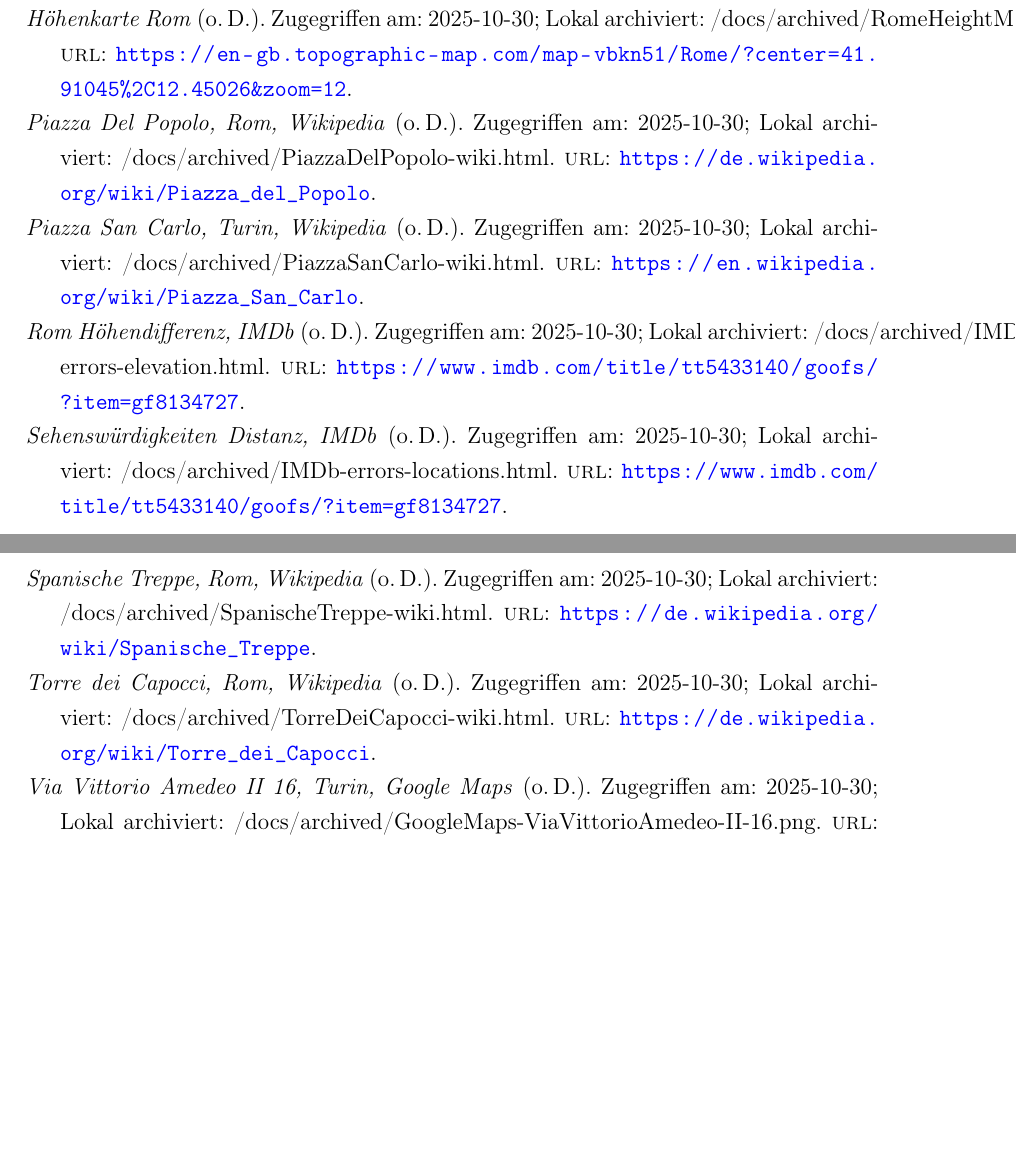
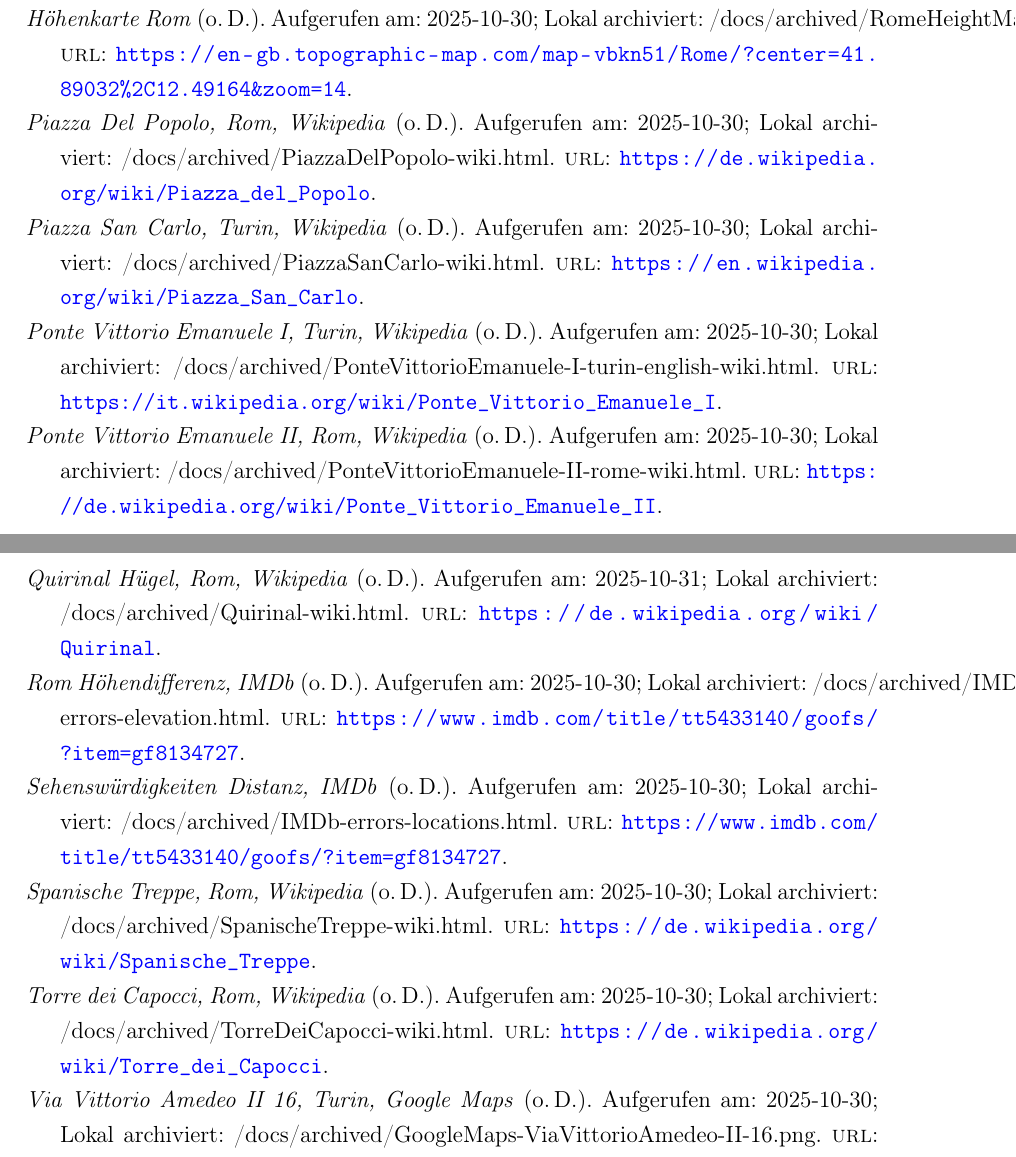
Before and after one commit to grn-x/sc-analysis, a LaTeX document (writeup/latex/main.tex, which reads writeup/latex/literature.bib): two parts of pages 7 and 8 of 8 before the commit and two parts of pages 8 and 9 of 9 after it, joined at a grey line, cut so that both start at the same text, the shorter picture padded with empty space. Compiled offline with pdfLaTeX.

Commit message:
writeup finish intro .2

```diff
--- a/writeup/latex/literature.bib
+++ b/writeup/latex/literature.bib
@@ -36,66 +36,84 @@
 @misc{HernanReyesFFfandom,
 	title     = {Hernan Reyes, Fast and Furious Fandom},
 	url       = {https://fastandfurious.fandom.com/wiki/Hernan_Reyes},
-	note = {Zugegriffen am: 2025-10-30; Lokal archiviert: {/docs/archived/Hernan-Reyes-FFfandom.html}}
+	note = {Aufgerufen am: 2025-10-30; Lokal archiviert: {/docs/archived/Hernan-Reyes-FFfandom.html}}
 
 }
 @misc{fastXwiki,
 	title     = {Fast X, Wikipedia},
 	url       = {https://en.wikipedia.org/wiki/Fast_X},
-	note 	  = {Zugegriffen am: 2025-10-30; Lokal archiviert: {/docs/archived/FastX-wiki.html}}
+	note 	  = {Aufgerufen am: 2025-10-30; Lokal archiviert: {/docs/archived/FastX-wiki.html}}
 
 }
 @misc{topoHeightRome,
 	title     = {Höhenkarte Rom},
-	url       = {https://en-gb.topographic-map.com/map-vbkn51/Rome/?center=41.91045%2C12.45026&zoom=12},
-	note 	  = {Zugegriffen am: 2025-10-30; Lokal archiviert: {/docs/archived/RomeHeightMap.html}}
+	url       = {https://en-gb.topographic-map.com/map-vbkn51/Rome/?center=41.89032%2C12.49164&zoom=14},
+	note 	  = {Aufgerufen am: 2025-10-30; Lokal archiviert: {/docs/archived/RomeHeightMap.html}}
 
 }
 @misc{imdbHeight,
 	title     = {Rom Höhendifferenz, IMDb},
 	url       = {https://www.imdb.com/title/tt5433140/goofs/?item=gf8134727},
-	note 	  = {Zugegriffen am: 2025-10-30; Lokal archiviert: {/docs/archived/IMDb-errors-elevation.html}}
+	note 	  = {Aufgerufen am: 2025-10-30; Lokal archiviert: {/docs/archived/IMDb-errors-elevation.html}}
 
 }
 @misc{imdbDistance,
 	title     = {Sehenswürdigkeiten Distanz, IMDb},
 	url       = {https://www.imdb.com/title/tt5433140/goofs/?item=gf8134727},
-	note 	  = {Zugegriffen am: 2025-10-30; Lokal archiviert: {/docs/archived/IMDb-errors-locations.html}}
+	note 	  = {Aufgerufen am: 2025-10-30; Lokal archiviert: {/docs/archived/IMDb-errors-locations.html}}
 
 }
 @misc{SpanishStepsWiki,
 	title     = {Spanische Treppe, Rom, Wikipedia},
 	url       = {https://de.wikipedia.org/wiki/Spanische_Treppe},
-	note 	  = {Zugegriffen am: 2025-10-30; Lokal archiviert: {/docs/archived/SpanischeTreppe-wiki.html}}
+	note 	  = {Aufgerufen am: 2025-10-30; Lokal archiviert: {/docs/archived/SpanischeTreppe-wiki.html}}
 
 }
 @misc{TorreDeiCapocciWiki,
 	title     = {Torre dei Capocci, Rom, Wikipedia},
 	url       = {https://de.wikipedia.org/wiki/Torre_dei_Capocci},
-	note 	  = {Zugegriffen am: 2025-10-30; Lokal archiviert: {/docs/archived/TorreDeiCapocci-wiki.html}}
+	note 	  = {Aufgerufen am: 2025-10-30; Lokal archiviert: {/docs/archived/TorreDeiCapocci-wiki.html}}
 
 }
 @misc{FilmLocationsTurin,
 	title     = {Drehorte Turin},
 	url       = {https://www.fctp.it/highlight_detail.php?id=60},
-	note 	  = {Zugegriffen am: 2025-10-30; Lokal archiviert: {/docs/archived/Locations-Turin.html}}
+	note 	  = {Aufgerufen am: 2025-10-30; Lokal archiviert: {/docs/archived/Locations-Turin.html}}
 
 }
 @misc{PiazzaDelPopoloWiki,
 	title     = {Piazza Del Popolo, Rom, Wikipedia},
 	url       = {https://de.wikipedia.org/wiki/Piazza_del_Popolo},
-	note 	  = {Zugegriffen am: 2025-10-30; Lokal archiviert: {/docs/archived/PiazzaDelPopolo-wiki.html}}
+	note 	  = {Aufgerufen am: 2025-10-30; Lokal archiviert: {/docs/archived/PiazzaDelPopolo-wiki.html}}
 
 }
 @misc{TurinBalconyJump,
 	title     = {Via Vittorio Amedeo II 16, Turin, Google Maps},
 	url       = {https://maps.app.goo.gl/wVnFjPDQJGRGJijM9},
-	note 	  = {Zugegriffen am: 2025-10-30; Lokal archiviert: {/docs/archived/GoogleMaps-ViaVittorioAmedeo-II-16.png}}
+	note 	  = {Aufgerufen am: 2025-10-30; Lokal archiviert: {/docs/archived/GoogleMaps-ViaVittorioAmedeo-II-16.png}}
 
 }
 @misc{PiazzaSanCarloWiki,
 	title     = {Piazza San Carlo, Turin, Wikipedia},
 	url       = {https://en.wikipedia.org/wiki/Piazza_San_Carlo},
-	note 	  = {Zugegriffen am: 2025-10-30; Lokal archiviert: {/docs/archived/PiazzaSanCarlo-wiki.html}}
+	note 	  = {Aufgerufen am: 2025-10-30; Lokal archiviert: {/docs/archived/PiazzaSanCarlo-wiki.html}}
 
 }
+@misc{RomePonteII,
+	title     = {Ponte Vittorio Emanuele II, Rom, Wikipedia},
+	url       = {https://de.wikipedia.org/wiki/Ponte_Vittorio_Emanuele_II},
+	note 	  = {Aufgerufen am: 2025-10-30; Lokal archiviert: {/docs/archived/PonteVittorioEmanuele-II-rome-wiki.html}}
+
+}
+@misc{TurinPonteI,
+	title     = {Ponte Vittorio Emanuele I, Turin, Wikipedia},
+	url       = {https://it.wikipedia.org/wiki/Ponte_Vittorio_Emanuele_I},
+	note 	  = {Aufgerufen am: 2025-10-30; Lokal archiviert: {/docs/archived/PonteVittorioEmanuele-I-turin-english-wiki.html}}
+
+}
+@misc{QuirinalWiki,
+	title     = {Quirinal Hügel, Rom, Wikipedia},
+	url       = {https://de.wikipedia.org/wiki/Quirinal},
+	note 	  = {Aufgerufen am: 2025-10-31; Lokal archiviert: {/docs/archived/Quirinal-wiki.html}}
+
+}
```
Also changed, not shown: writeup/latex/chapters/intro_scenes.tex (+28 -5 lines), 5 other files.
